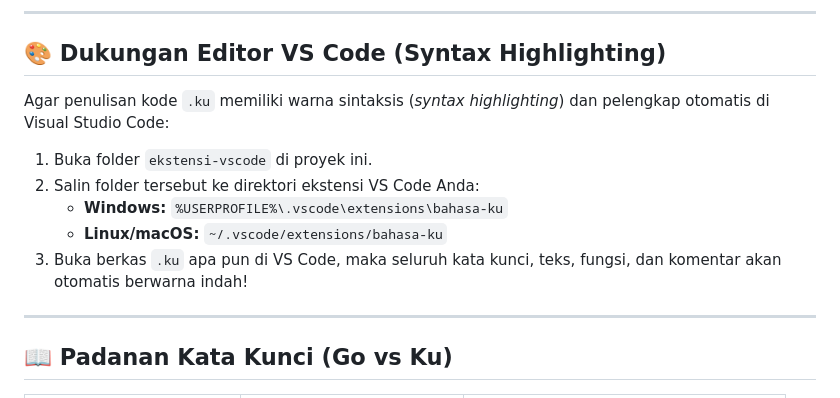
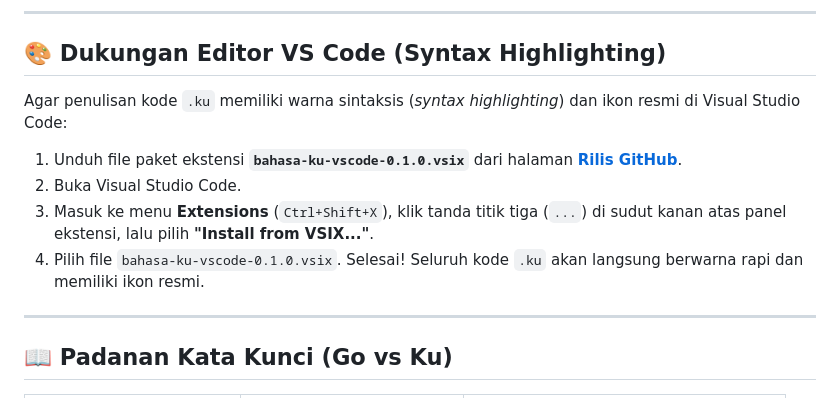
Before and after one commit to zufarrizal/Bahasa-Ku, a Markdown page: README.md, the part around the change. Drawn GitHub-style.

Commit message:
docs: perbarui panduan instalasi ekstensi VS Code via berkas VSIX rilis resmi

```diff
--- a/README.md
+++ b/README.md
@@ -73,12 +73,11 @@ ku versi
 
 ## 🎨 Dukungan Editor VS Code (Syntax Highlighting)
 
-Agar penulisan kode `.ku` memiliki warna sintaksis (*syntax highlighting*) dan pelengkap otomatis di Visual Studio Code:
-1. Buka folder `ekstensi-vscode` di proyek ini.
-2. Salin folder tersebut ke direktori ekstensi VS Code Anda:
-   - **Windows:** `%USERPROFILE%\.vscode\extensions\bahasa-ku`
-   - **Linux/macOS:** `~/.vscode/extensions/bahasa-ku`
-3. Buka berkas `.ku` apa pun di VS Code, maka seluruh kata kunci, teks, fungsi, dan komentar akan otomatis berwarna indah!
+Agar penulisan kode `.ku` memiliki warna sintaksis (*syntax highlighting*) dan ikon resmi di Visual Studio Code:
+1. Unduh file paket ekstensi **`bahasa-ku-vscode-0.1.0.vsix`** dari halaman **[Rilis GitHub](https://github.com/zufarrizal/Bahasa-Ku/releases/tag/v0.2.0)**.
+2. Buka Visual Studio Code.
+3. Masuk ke menu **Extensions** (`Ctrl+Shift+X`), klik tanda titik tiga (`...`) di sudut kanan atas panel ekstensi, lalu pilih **"Install from VSIX..."**.
+4. Pilih file `bahasa-ku-vscode-0.1.0.vsix`. Selesai! Seluruh kode `.ku` akan langsung berwarna rapi dan memiliki ikon resmi.
 
 ---
 
```
